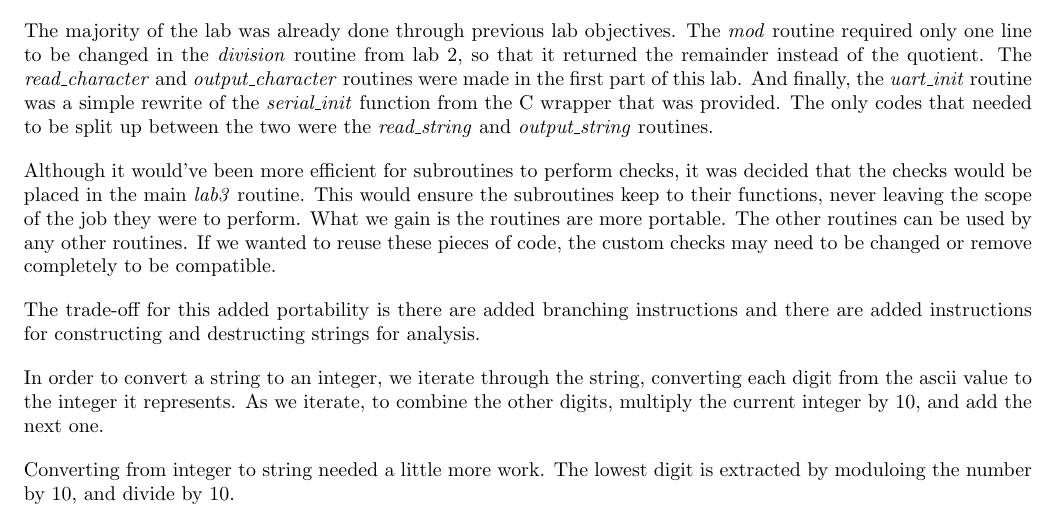
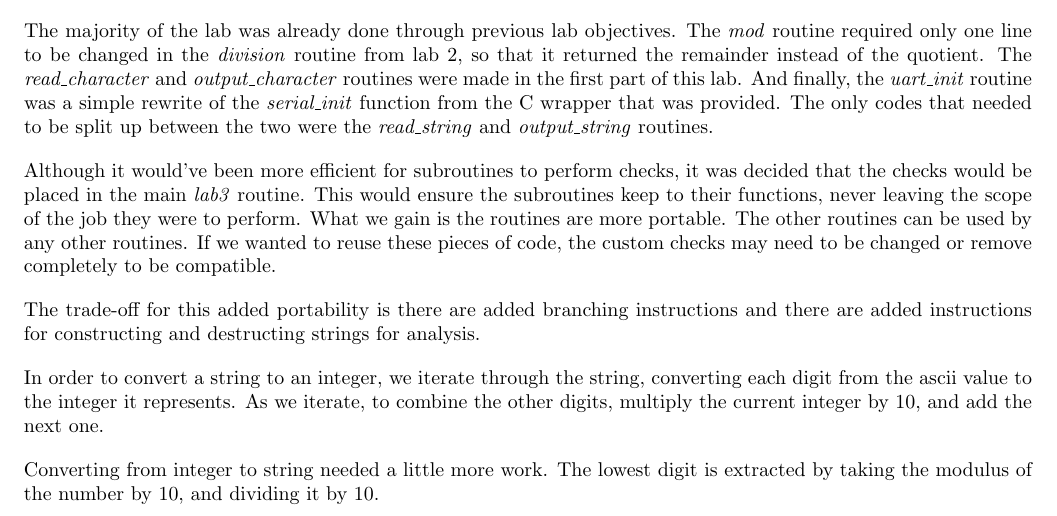
Before and after one commit to albert-chang0/cse380, a LaTeX document (lab3part2/doc/documentation.tex): part of page 1 of 8, cut so that both start at the same text. Compiled offline with pdfLaTeX.

Commit message:
Fixes awkward wording in documentation.

```diff
--- a/lab3part2/doc/documentation.tex
+++ b/lab3part2/doc/documentation.tex
@@ -77,7 +77,8 @@
     by 10, and add the next one.
 
     Converting from integer to string needed a little more work. The lowest
-    digit is extracted by moduloing the number by 10, and divide by 10.
+    digit is extracted by taking the modulus of the number by 10, and dividing
+    it by 10.
 
     \input{main_flow}
 
```
